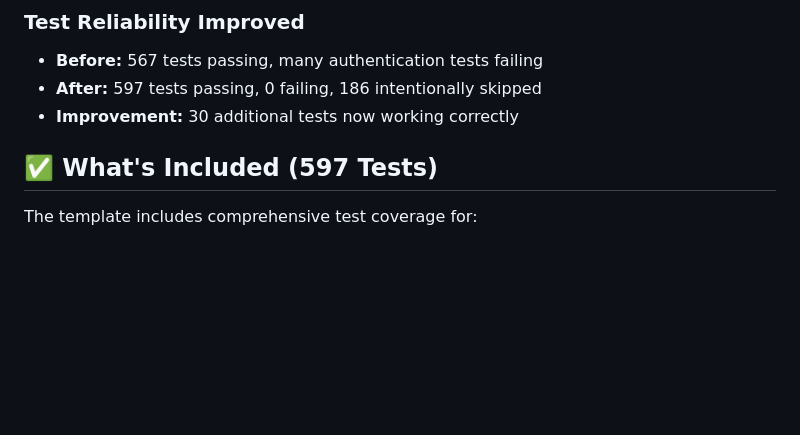
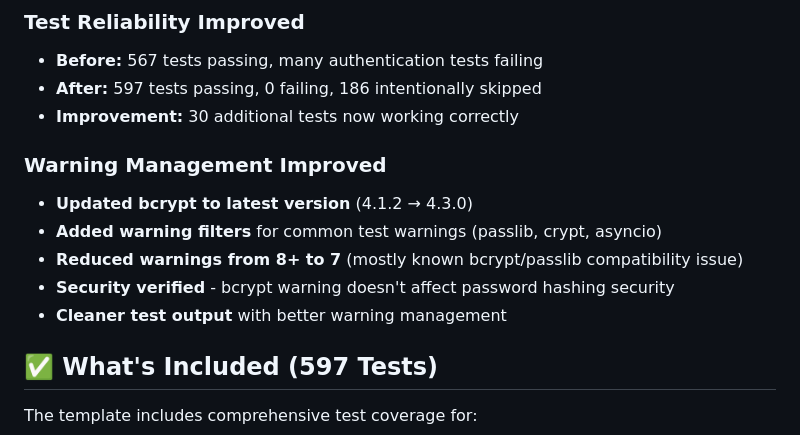
Before and after one commit to triciaward/fast-api-template, a Markdown page: docs/troubleshooting/testing-strategy.md, the part around the change. Rendered like a GitHub page; blank space fills up the shorter version.

```diff
--- a/docs/troubleshooting/testing-strategy.md
+++ b/docs/troubleshooting/testing-strategy.md
@@ -26,6 +26,13 @@ The FastAPI template is designed as a **foundation for building applications**,
 - **Before:** 567 tests passing, many authentication tests failing
 - **After:** 597 tests passing, 0 failing, 186 intentionally skipped
 - **Improvement:** 30 additional tests now working correctly
+
+### **Warning Management Improved**
+- **Updated bcrypt to latest version** (4.1.2 → 4.3.0)
+- **Added warning filters** for common test warnings (passlib, crypt, asyncio)
+- **Reduced warnings from 8+ to 7** (mostly known bcrypt/passlib compatibility issue)
+- **Security verified** - bcrypt warning doesn't affect password hashing security
+- **Cleaner test output** with better warning management
 
 ## ✅ What's Included (597 Tests)
 
```
Also changed, not shown: docs/troubleshooting/bcrypt-warning-explanation.md (added, +117 -0 lines), docs/troubleshooting/recent-improvements.md (+28 -0 lines).
